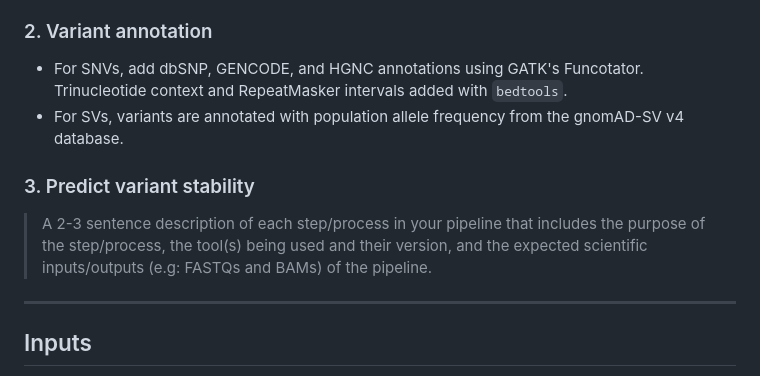
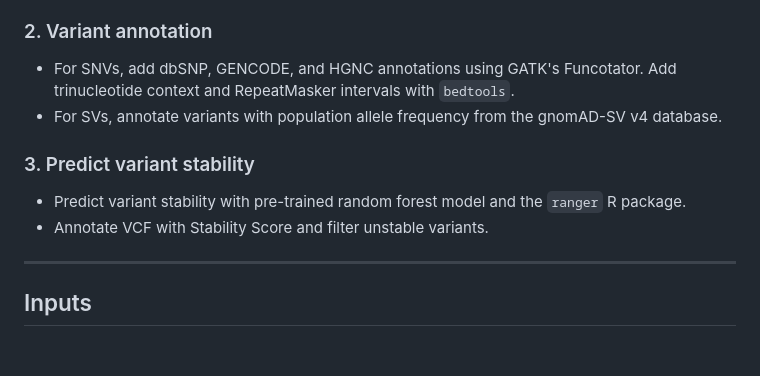
Before and after one commit to uclahs-cds/pipeline-StableLift, a Markdown page: README.md, the part around the change. Drawn GitHub-style; blank space fills up the shorter version.

Commit message:
Update pipeline steps in README

```diff
--- a/README.md
+++ b/README.md
@@ -53,12 +53,13 @@ If you are using the UCLA Azure cluster, please use the [submission script](http
 
 ### 2. Variant annotation
 
-- For SNVs, add dbSNP, GENCODE, and HGNC annotations using GATK's Funcotator. Trinucleotide context and RepeatMasker intervals added with `bedtools`.
-- For SVs, variants are annotated with population allele frequency from the gnomAD-SV v4 database.
+- For SNVs, add dbSNP, GENCODE, and HGNC annotations using GATK's Funcotator. Add trinucleotide context and RepeatMasker intervals with `bedtools`.
+- For SVs, annotate variants with population allele frequency from the gnomAD-SV v4 database.
 
 ### 3. Predict variant stability
 
-> A 2-3 sentence description of each step/process in your pipeline that includes the purpose of the step/process, the tool(s) being used and their version, and the expected scientific inputs/outputs (e.g: FASTQs and BAMs) of the pipeline.
+- Predict variant stability with pre-trained random forest model and the `ranger` R package.
+- Annotate VCF with Stability Score and filter unstable variants.
 
 ---
 
```
